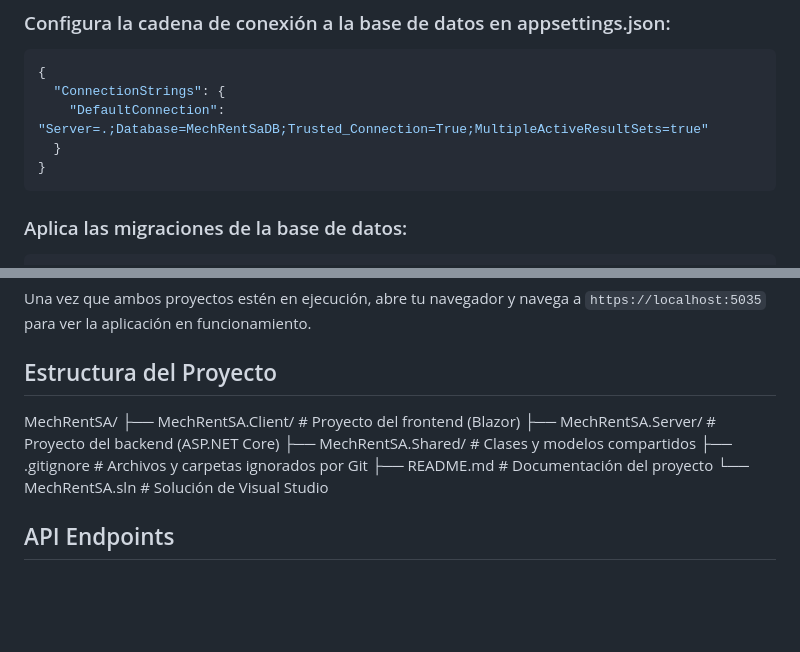
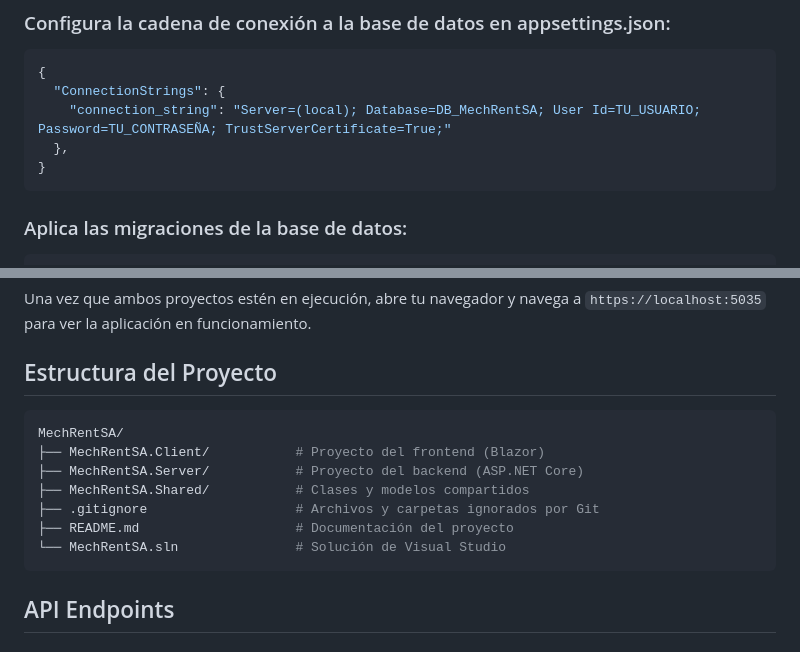
Before and after one commit to HansSanchez/MechRentSA, a Markdown page: README.md, 2 parts joined by grey strips. Drawn GitHub-style; blank space fills up the shorter version.

Commit message:
Actualización del README 2

````diff
--- a/README.md
+++ b/README.md
@@ -38,8 +38,8 @@ cd MechRentSA.Server
 ```bash
 {
   "ConnectionStrings": {
-    "DefaultConnection": "Server=.;Database=MechRentSaDB;Trusted_Connection=True;MultipleActiveResultSets=true"
-  }
+    "connection_string": "Server=(local); Database=DB_MechRentSA; User Id=TU_USUARIO; Password=TU_CONTRASEÑA; TrustServerCertificate=True;"
+  },
 }
 ```
 
@@ -72,6 +72,7 @@ dotnet run
 Una vez que ambos proyectos estén en ejecución, abre tu navegador y navega a `https://localhost:5035` para ver la aplicación en funcionamiento.
 
 ## Estructura del Proyecto
+```bash
 MechRentSA/
 ├── MechRentSA.Client/           # Proyecto del frontend (Blazor)
 ├── MechRentSA.Server/           # Proyecto del backend (ASP.NET Core)
@@ -79,6 +80,7 @@ MechRentSA/
 ├── .gitignore                   # Archivos y carpetas ignorados por Git
 ├── README.md                    # Documentación del proyecto
 └── MechRentSA.sln               # Solución de Visual Studio
+```
 
 ## API Endpoints
 
````
